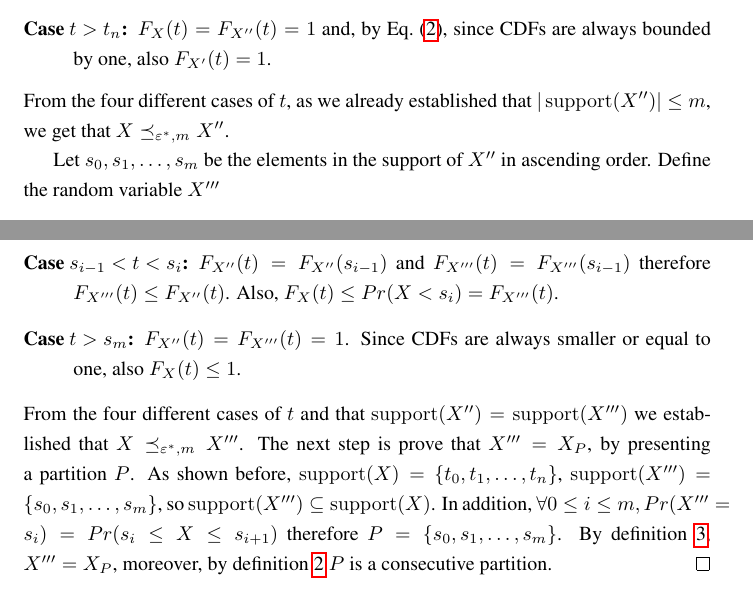
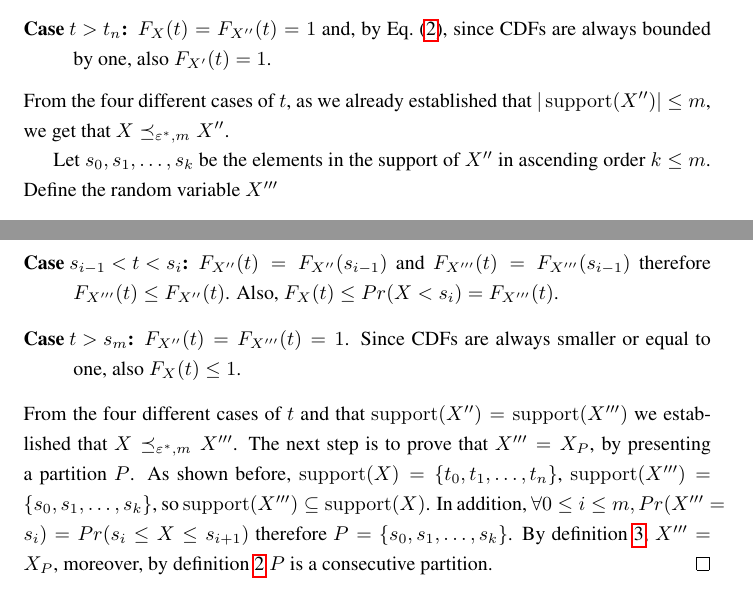
Before and after one commit to liatc82/Trim_Optimum, a LaTeX paper (Trim_Optimum.tex): two parts of pages 2 and 3 of 4, joined at a grey line, cut so that both start at the same text. Compiled offline with pdfLaTeX.

Commit message:
Fix m-->k

```diff
--- a/Trim_Optimum.tex
+++ b/Trim_Optimum.tex
@@ -107,6 +107,6 @@ Furthermore, if $t_i \in \support(X'')$ then $Pr(t_{i-1} < X' \leq t_i) \neq 0$
 \end{description}
 From the four different cases of $t$, as we already established that $|\supp(X'')|\leq m$, we get that $X \preceq_{\varepsilon^*,m} X''$.
 
-Let $s_0,s_1,\dots,s_m$ be the elements in the support of $X''$ in ascending order. Define the random variable $X'''$
+Let $s_0,s_1,\dots,s_k$ be the elements in the support of $X''$ in ascending order $k \leq m$. Define the random variable $X'''$
 $$
 f_{X'''}(t) = \begin{cases}
@@ -126,7 +126,7 @@ Second we show that  $F_{X'''}(s_i) \leq F_{X''}(s_i)$. Since $X \preceq_{\varep
 \item[Case $t > s_m$:] $F_{X''}(t)= F_{X'''}(t)=1$. Since CDFs are always smaller or equal to one, also $F_{X}(t)\leq1$.
 \end{description}
 From the four different cases of $t$ and that $\supp(X'')=\supp(X''')$ we established that $X \preceq_{\varepsilon^*,m} X'''$.
-The next step is prove that $X'''=X_P$, by presenting a partition $P$. As shown before, $\support(X)=\{t_0,t_1,\dots,t_n\}$,  $\support(X''')=\{s_0,s_1,\dots,s_m\}$, so $\support(X''')\subseteq \support(X)$. In addition, $\forall 0\leq i\leq m, Pr(X'''=s_i) = Pr(s_i \leq X \leq s_{i+1})$ therefore $P = \{s_0,s_1,\dots,s_m\}$.
+The next step is to prove that $X'''=X_P$, by presenting a partition $P$. As shown before, $\support(X)=\{t_0,t_1,\dots,t_n\}$,  $\support(X''')=\{s_0,s_1,\dots,s_k\}$, so $\support(X''')\subseteq \support(X)$. In addition, $\forall 0\leq i\leq m, Pr(X'''=s_i) = Pr(s_i \leq X \leq s_{i+1})$ therefore $P = \{s_0,s_1,\dots,s_k\}$.
 % Gera: this is not a partition...
 By definition~\ref{partition}, $X'''=X_P$, moreover, by definition~\ref{part_consecutive} $P$ is a consecutive partition.
 \end{proof}
```
Also changed, not shown: Trim_Optimum.tex (6 more changed lines).
